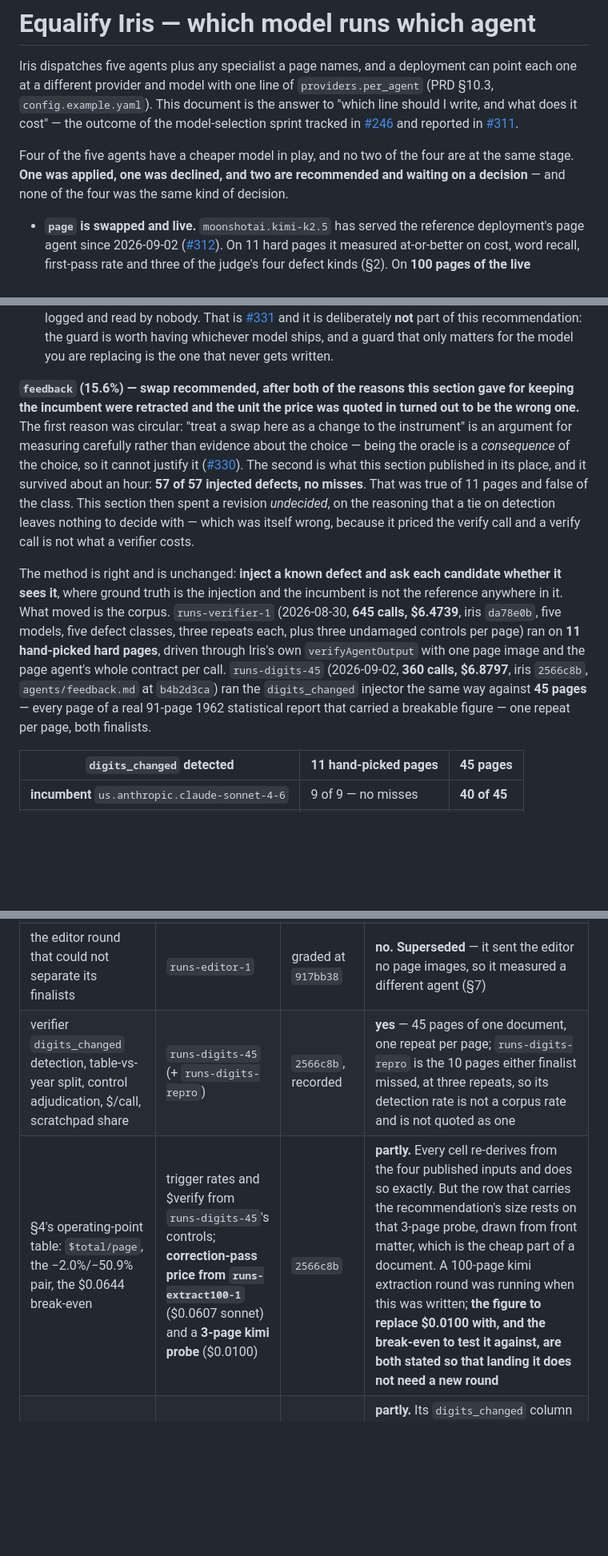
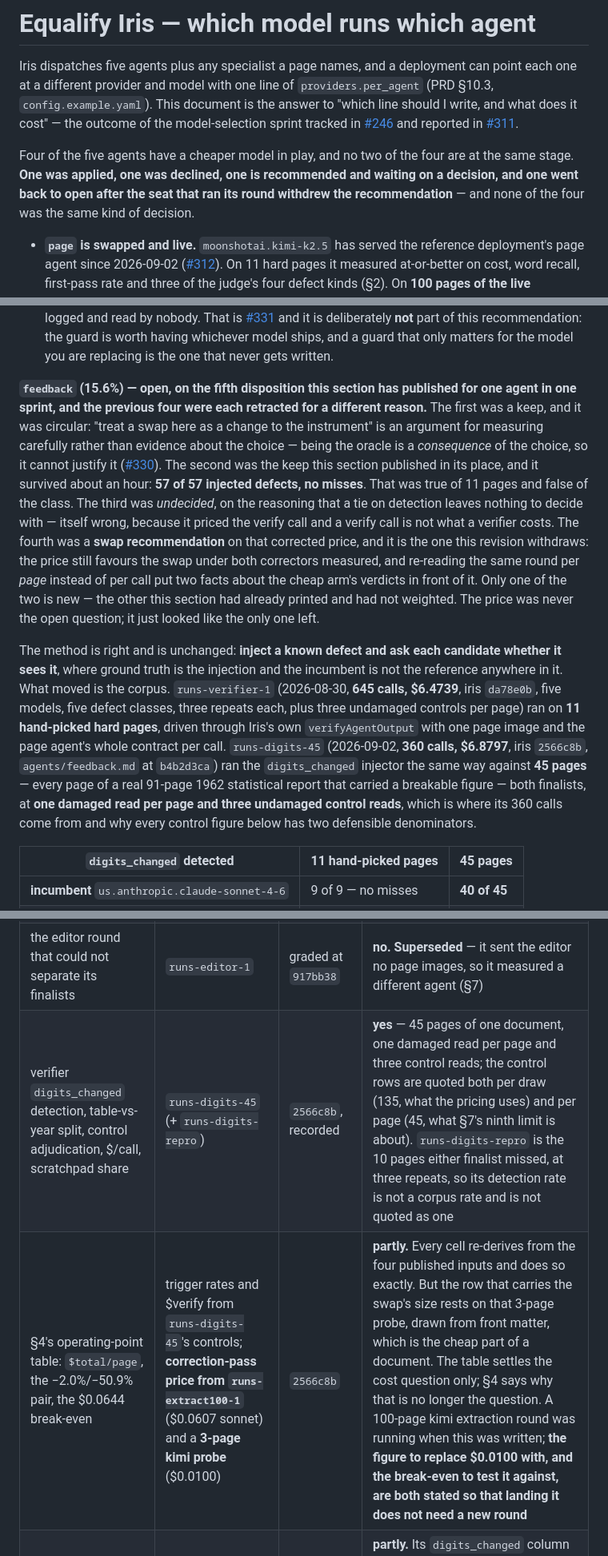
Before and after one commit to EqualifyEverything/equalify-iris, a Markdown page: docs/models.md, 3 parts joined by grey strips. Shown at 80% size. GitHub-like rendering; blank space fills up the shorter version.

```diff
--- a/docs/models.md
+++ b/docs/models.md
@@ -8,8 +8,9 @@ it cost" — the outcome of the model-selection sprint tracked in
 [#311](https://github.com/EqualifyEverything/equalify-iris/issues/311).
 
 Four of the five agents have a cheaper model in play, and no two of the four are at the same stage.
-**One was applied, one was declined, and two are recommended and waiting on a decision** — and none
-of the four was the same kind of decision.
+**One was applied, one was declined, one is recommended and waiting on a decision, and one went back
+to open after the seat that ran its round withdrew the recommendation** — and none of the four was
+the same kind of decision.
 
 - **`page` is swapped and live.** `moonshotai.kimi-k2.5` has served the reference deployment's page
   agent since 2026-09-02
@@ -437,16 +442,21 @@ unchanged, and the denominator moves (§7).
   ships, and a guard that only matters for the model you are replacing is the one that never gets
   written.
 
-**`feedback` (15.6%) — swap recommended, after both of the reasons this section gave for keeping the
-incumbent were retracted and the unit the price was quoted in turned out to be the wrong one.** The
-first reason was circular: "treat a swap here as a change to the instrument" is an argument for
-measuring carefully rather than evidence about the choice — being the oracle is a *consequence* of the
-choice, so it cannot justify it
-([#330](https://github.com/EqualifyEverything/equalify-iris/issues/330)). The second is what this
+**`feedback` (15.6%) — open, on the fifth disposition this section has published for one agent in one
+sprint, and the previous four were each retracted for a different reason.** The first was a keep, and
+it was circular: "treat a swap here as a change to the instrument" is an argument for measuring
+carefully rather than evidence about the choice — being the oracle is a *consequence* of the choice, so
+it cannot justify it
+([#330](https://github.com/EqualifyEverything/equalify-iris/issues/330)). The second was the keep this
 section published in its place, and it survived about an hour: **57 of 57 injected defects, no
-misses**. That was true of 11 pages and false of the class. This section then spent a revision
-*undecided*, on the reasoning that a tie on detection leaves nothing to decide with — which was
-itself wrong, because it priced the verify call and a verify call is not what a verifier costs.
+misses**. That was true of 11 pages and false of the class. The third was *undecided*, on the reasoning
+that a tie on detection leaves nothing to decide with — itself wrong, because it priced the verify call
+and a verify call is not what a verifier costs. The fourth was a **swap recommendation** on that
+corrected price, and it is the one this revision withdraws: the price still favours the swap under both
+correctors measured, and re-reading the same round per *page* instead of per call put two facts about
+the cheap arm's verdicts in front of it. Only one of the two is new — the other this section had
+already printed and had not weighted. The price was never the open question; it just looked like the
+only one left.
 
 The method is right and is unchanged: **inject a known defect and ask each candidate whether it sees
 it**, where ground truth is the injection and the incumbent is not the reference anywhere in it. What
@@ -456,7 +466,8 @@ hand-picked hard pages**, driven through Iris's own `verifyAgentOutput` with one
 page agent's whole contract per call. `runs-digits-45` (2026-09-02, **360 calls, $6.8797**, iris
 `2566c8b`, `agents/feedback.md` at `b4b2d3ca`) ran the `digits_changed` injector the same way against
 **45 pages** — every page of a real 91-page 1962 statistical report that carried a breakable figure —
-one repeat per page, both finalists.
+both finalists, at **one damaged read per page and three undamaged control reads**, which is where its
+360 calls come from and why every control figure below has two defensible denominators.
 
 | `digits_changed` detected | 11 hand-picked pages | **45 pages** |
 |---|---|---|
@@ -745,8 +789,8 @@ share column above), so the next win has to come from asking an agent to do less
 | $0.1071/page, −44.8%, the quality deltas | `runs-postswap-312` | **`2566c8b`**, from the deploy log, not the round | **yes** — one round per arm, §5 says what that does and does not support |
 | editor capability, confinement, $/doc | `runs-editor-2` | `2566c8b`, recorded in the round | **yes** — one arm per model, and §4 names the one document that carries the capability size |
 | the editor round that could not separate its finalists | `runs-editor-1` | graded at `917bb38` | **no. Superseded** — it sent the editor no page images, so it measured a different agent (§7) |
-| verifier `digits_changed` detection, table-vs-year split, control adjudication, $/call, scratchpad share | `runs-digits-45` (+ `runs-digits-repro`) | `2566c8b`, recorded | **yes** — 45 pages of one document, one repeat per page; `runs-digits-repro` is the 10 pages either finalist missed, at three repeats, so its detection rate is not a corpus rate and is not quoted as one |
-| §4's operating-point table: `$total/page`, the −2.0%/−50.9% pair, the $0.0644 break-even | trigger rates and $verify from `runs-digits-45`'s controls; **correction-pass price from `runs-extract100-1`** ($0.0607 sonnet) and a **3-page kimi probe** ($0.0100) | `2566c8b` | **partly.** Every cell re-derives from the four published inputs and does so exactly. But the row that carries the recommendation's size rests on that 3-page probe, drawn from front matter, which is the cheap part of a document. A 100-page kimi extraction round was running when this was written; **the figure to replace $0.0100 with, and the break-even to test it against, are both stated so that landing it does not need a new round** |
+| verifier `digits_changed` detection, table-vs-year split, control adjudication, $/call, scratchpad share | `runs-digits-45` (+ `runs-digits-repro`) | `2566c8b`, recorded | **yes** — 45 pages of one document, one damaged read per page and three control reads; the control rows are quoted both per draw (135, what the pricing uses) and per page (45, what §7's ninth limit is about). `runs-digits-repro` is the 10 pages either finalist missed, at three repeats, so its detection rate is not a corpus rate and is not quoted as one |
+| §4's operating-point table: `$total/page`, the −2.0%/−50.9% pair, the $0.0644 break-even | trigger rates and $verify from `runs-digits-45`'s controls; **correction-pass price from `runs-extract100-1`** ($0.0607 sonnet) and a **3-page kimi probe** ($0.0100) | `2566c8b` | **partly.** Every cell re-derives from the four published inputs and does so exactly. But the row that carries the swap's size rests on that 3-page probe, drawn from front matter, which is the cheap part of a document. The table settles the cost question only; §4 says why that is no longer the question. A 100-page kimi extraction round was running when this was written; **the figure to replace $0.0100 with, and the break-even to test it against, are both stated so that landing it does not need a new round** |
 | verifier self-contradiction, $/call, `para_deleted` + `row_deleted` | `runs-verifier-1` | `da78e0b`, recorded | **partly.** Its `digits_changed` column is **superseded** by the row above — 9/9 became 40/45 at 4x the corpus. The other two classes have never been re-run wider, and its *undamaged-control* column is measured against a superseded `agents/page.md` |
 | cost shares (44.5 / 25.0 / 18.0 / 12.6) | `runs-bystep-100` | `158e3d9` (derived, below) | **superseded** by the row above; see the drift note |
 | $0.1786/page, $17.86/100 pages | `runs-bystep-100` | `158e3d9` | **no. Superseded** — it was never a price to quote forward |
```
Also changed, not shown: other parts of docs/models.md (+92 -37 lines).
